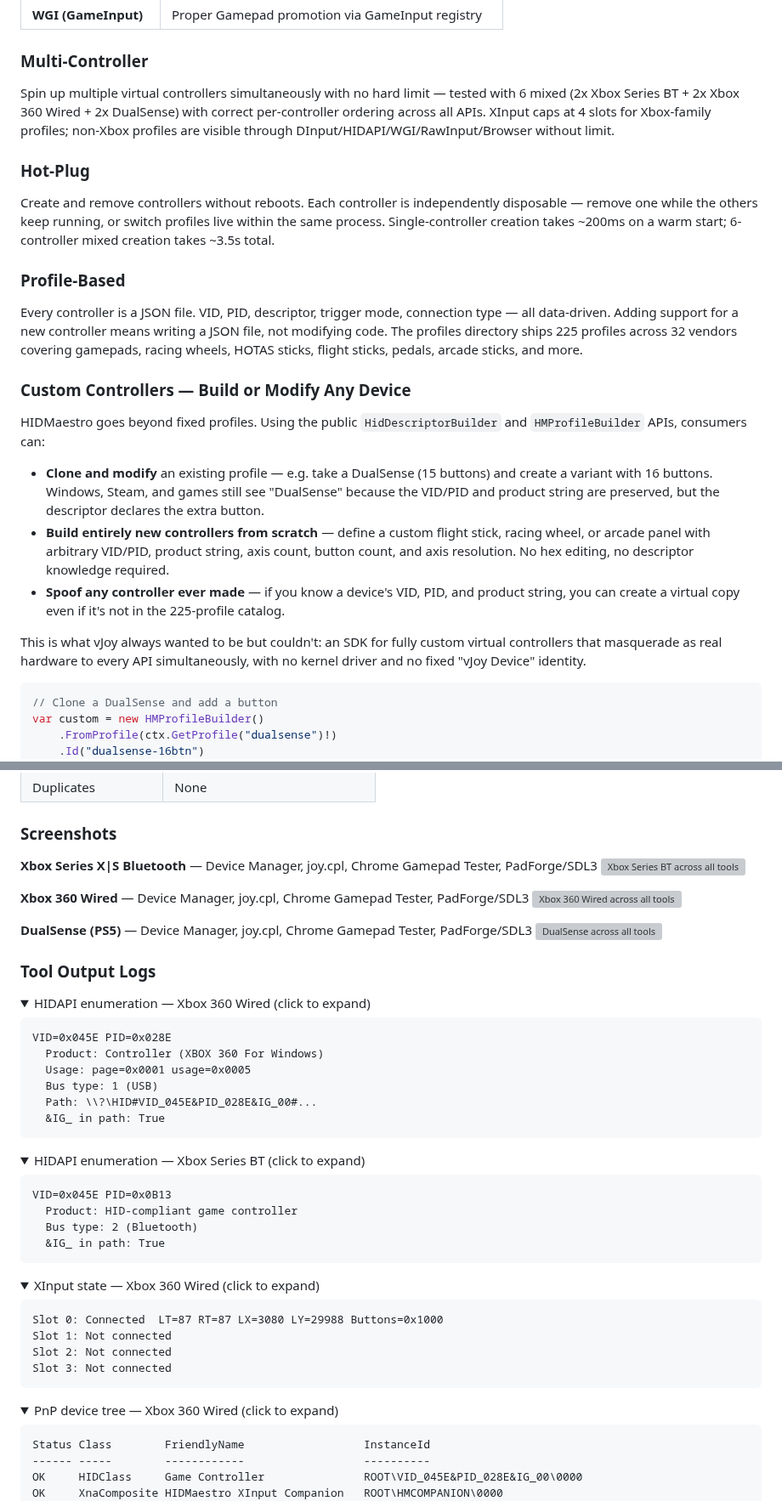
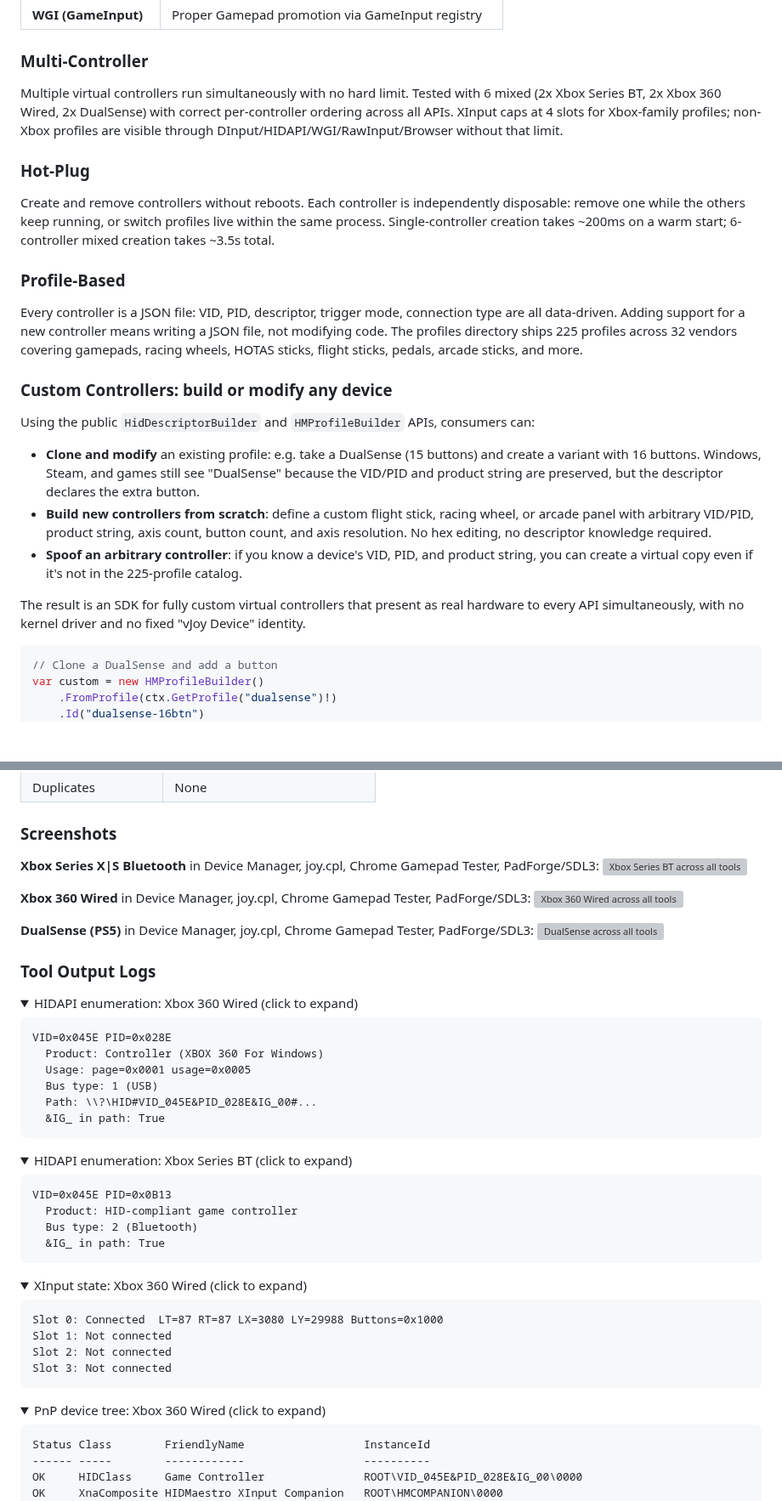
Before and after one commit to hifihedgehog/HIDMaestro, a Markdown page: README.md, 2 parts joined by grey strips. Shown at 85% size. Rendered like a GitHub page; folded sections open; blank space fills up the shorter version; grey boxes are pictures that could not be loaded.

````diff
--- a/README.md
+++ b/README.md
@@ -47,22 +45,22 @@ Most solutions get one or two APIs right. HIDMaestro targets all of them simulta
 | **WGI (GameInput)** | Proper Gamepad promotion via GameInput registry |
 
 ### Multi-Controller
-Spin up multiple virtual controllers simultaneously with no hard limit — tested with 6 mixed (2x Xbox Series BT + 2x Xbox 360 Wired + 2x DualSense) with correct per-controller ordering across all APIs. XInput caps at 4 slots for Xbox-family profiles; non-Xbox profiles are visible through DInput/HIDAPI/WGI/RawInput/Browser without limit.
+Multiple virtual controllers run simultaneously with no hard limit. Tested with 6 mixed (2x Xbox Series BT, 2x Xbox 360 Wired, 2x DualSense) with correct per-controller ordering across all APIs. XInput caps at 4 slots for Xbox-family profiles; non-Xbox profiles are visible through DInput/HIDAPI/WGI/RawInput/Browser without that limit.
 
 ### Hot-Plug
-Create and remove controllers without reboots. Each controller is independently disposable — remove one while the others keep running, or switch profiles live within the same process. Single-controller creation takes ~200ms on a warm start; 6-controller mixed creation takes ~3.5s total.
+Create and remove controllers without reboots. Each controller is independently disposable: remove one while the others keep running, or switch profiles live within the same process. Single-controller creation takes ~200ms on a warm start; 6-controller mixed creation takes ~3.5s total.
 
 ### Profile-Based
-Every controller is a JSON file. VID, PID, descriptor, trigger mode, connection type — all data-driven. Adding support for a new controller means writing a JSON file, not modifying code. The profiles directory ships 225 profiles across 32 vendors covering gamepads, racing wheels, HOTAS sticks, flight sticks, pedals, arcade sticks, and more.
+Every controller is a JSON file: VID, PID, descriptor, trigger mode, connection type are all data-driven. Adding support for a new controller means writing a JSON file, not modifying code. The profiles directory ships 225 profiles across 32 vendors covering gamepads, racing wheels, HOTAS sticks, flight sticks, pedals, arcade sticks, and more.
 
-### Custom Controllers — Build or Modify Any Device
-HIDMaestro goes beyond fixed profiles. Using the public `HidDescriptorBuilder` and `HMProfileBuilder` APIs, consumers can:
+### Custom Controllers: build or modify any device
+Using the public `HidDescriptorBuilder` and `HMProfileBuilder` APIs, consumers can:
 
-- **Clone and modify** an existing profile — e.g. take a DualSense (15 buttons) and create a variant with 16 buttons. Windows, Steam, and games still see "DualSense" because the VID/PID and product string are preserved, but the descriptor declares the extra button.
-- **Build entirely new controllers from scratch** — define a custom flight stick, racing wheel, or arcade panel with arbitrary VID/PID, product string, axis count, button count, and axis resolution. No hex editing, no descriptor knowledge required.
-- **Spoof any controller ever made** — if you know a device's VID, PID, and product string, you can create a virtual copy even if it's not in the 225-profile catalog.
+- **Clone and modify** an existing profile: e.g. take a DualSense (15 buttons) and create a variant with 16 buttons. Windows, Steam, and games still see "DualSense" because the VID/PID and product string are preserved, but the descriptor declares the extra button.
+- **Build new controllers from scratch**: define a custom flight stick, racing wheel, or arcade panel with arbitrary VID/PID, product string, axis count, button count, and axis resolution. No hex editing, no descriptor knowledge required.
+- **Spoof an arbitrary controller**: if you know a device's VID, PID, and product string, you can create a virtual copy even if it's not in the 225-profile catalog.
 
-This is what vJoy always wanted to be but couldn't: an SDK for fully custom virtual controllers that masquerade as real hardware to every API simultaneously, with no kernel driver and no fixed "vJoy Device" identity.
+The result is an SDK for fully custom virtual controllers that present as real hardware to every API simultaneously, with no kernel driver and no fixed "vJoy Device" identity.
 
 ```csharp
 // Clone a DualSense and add a button
@@ -296,19 +292,19 @@ Multi-controller verified with 6 simultaneous mixed controllers (2x Xbox Series
 
 ### Screenshots
 
-**Xbox Series X|S Bluetooth** — Device Manager, joy.cpl, Chrome Gamepad Tester, PadForge/SDL3
+**Xbox Series X|S Bluetooth** in Device Manager, joy.cpl, Chrome Gamepad Tester, PadForge/SDL3:
 ![Xbox Series BT across all tools](docs/screenshot-xbox-series-bt.png)
 
-**Xbox 360 Wired** — Device Manager, joy.cpl, Chrome Gamepad Tester, PadForge/SDL3
+**Xbox 360 Wired** in Device Manager, joy.cpl, Chrome Gamepad Tester, PadForge/SDL3:
 ![Xbox 360 Wired across all tools](docs/screenshot-xbox-360-wired.png)
 
-**DualSense (PS5)** — Device Manager, joy.cpl, Chrome Gamepad Tester, PadForge/SDL3
+**DualSense (PS5)** in Device Manager, joy.cpl, Chrome Gamepad Tester, PadForge/SDL3:
 ![DualSense across all tools](docs/screenshot-dualsense.png)
 
 ### Tool Output Logs
 
 <details>
-<summary>HIDAPI enumeration — Xbox 360 Wired (click to expand)</summary>
+<summary>HIDAPI enumeration: Xbox 360 Wired (click to expand)</summary>
 
 ```
 VID=0x045E PID=0x028E
@@ -321,7 +317,7 @@ VID=0x045E PID=0x028E
 </details>
 
 <details>
-<summary>HIDAPI enumeration — Xbox Series BT (click to expand)</summary>
+<summary>HIDAPI enumeration: Xbox Series BT (click to expand)</summary>
 
 ```
 VID=0x045E PID=0x0B13
@@ -332,7 +328,7 @@ VID=0x045E PID=0x0B13
 </details>
 
 <details>
-<summary>XInput state — Xbox 360 Wired (click to expand)</summary>
+<summary>XInput state: Xbox 360 Wired (click to expand)</summary>
 
 ```
 Slot 0: Connected  LT=87 RT=87 LX=3080 LY=29988 Buttons=0x1000
@@ -343,7 +339,7 @@ Slot 3: Not connected
 </details>
 
 <details>
-<summary>PnP device tree — Xbox 360 Wired (click to expand)</summary>
+<summary>PnP device tree: Xbox 360 Wired (click to expand)</summary>
 
 ```
 Status Class        FriendlyName                  InstanceId
````
Also changed, not shown: other parts of README.md (+35 -39 lines).
